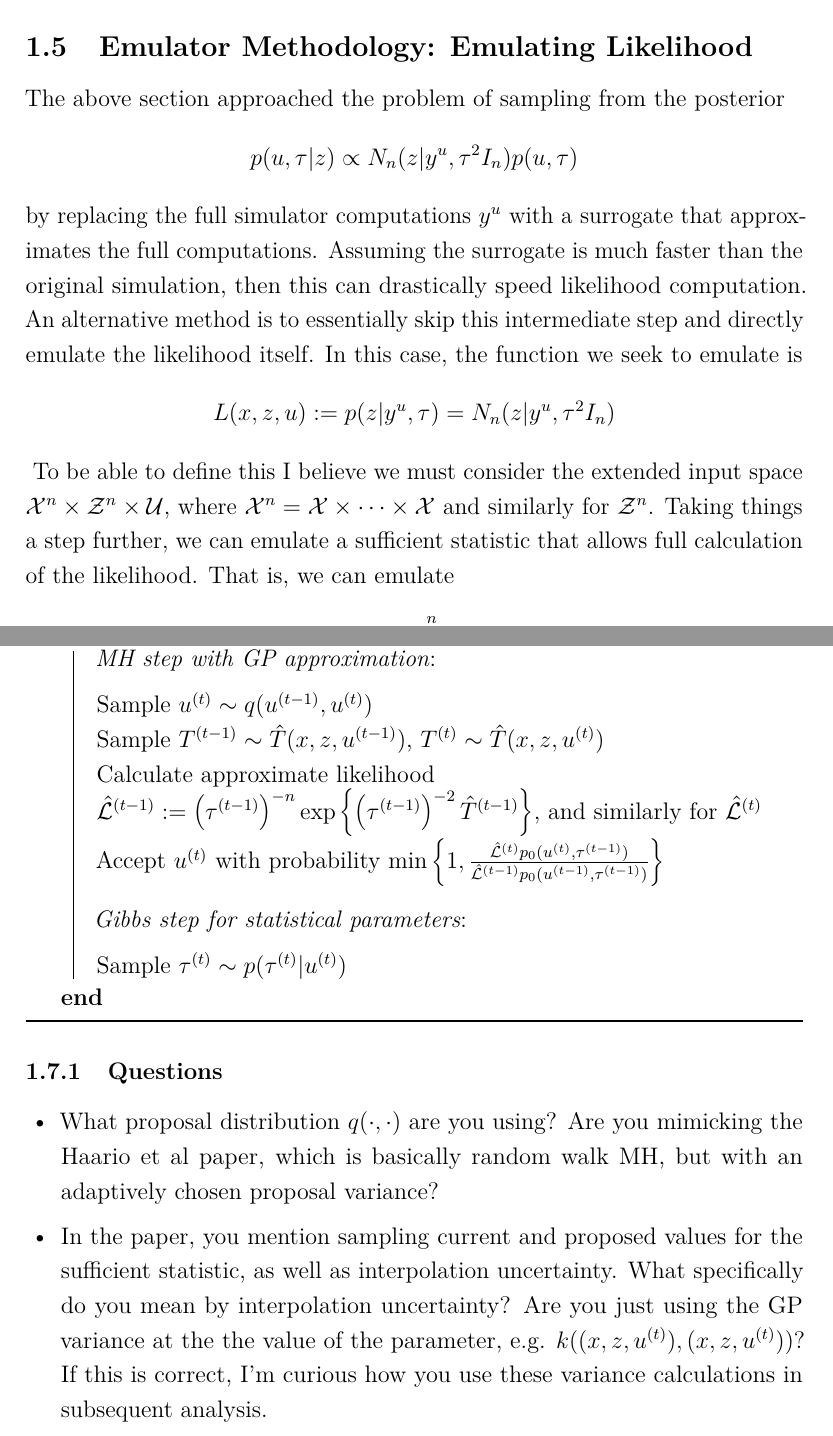
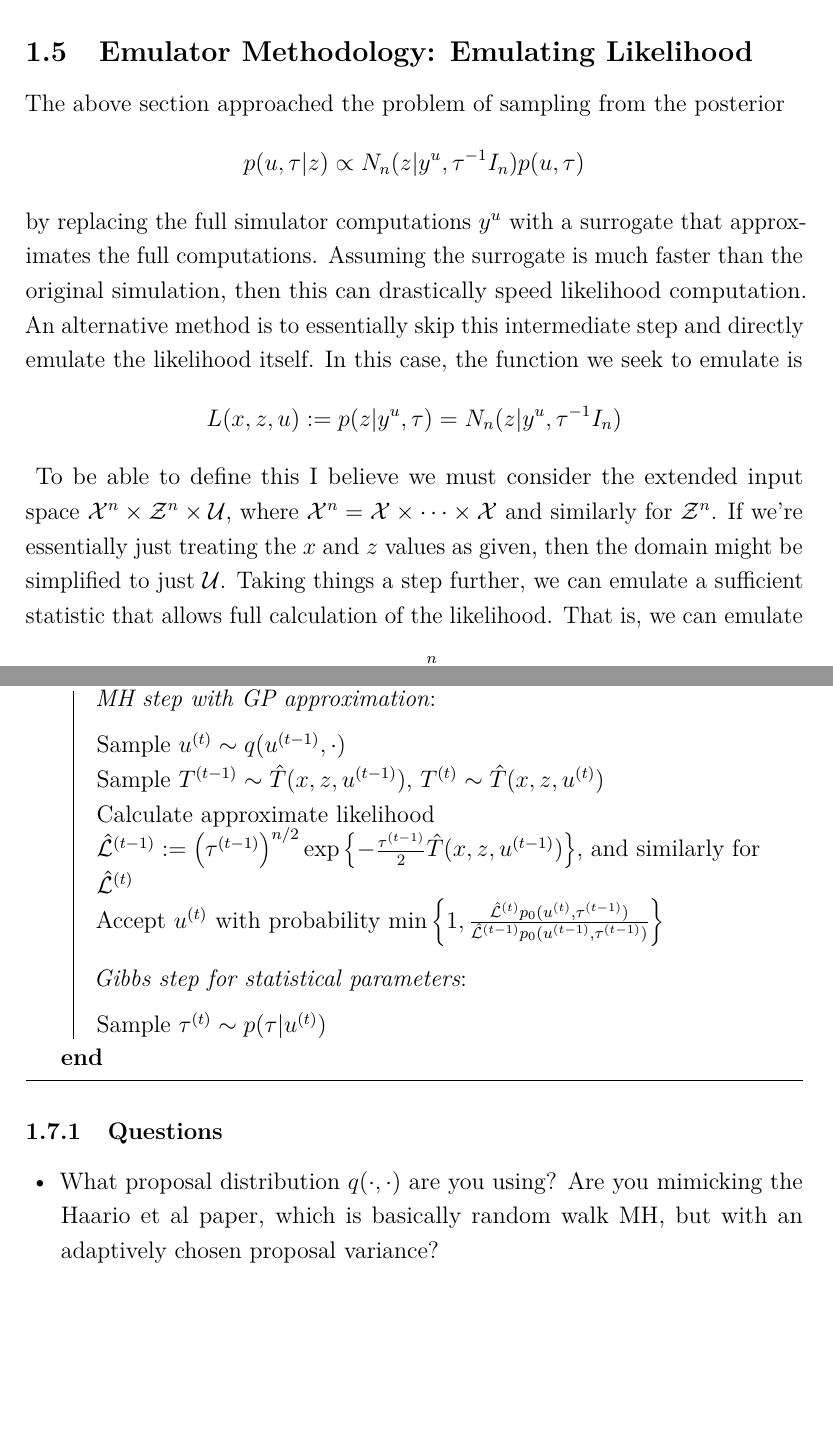
Before and after one commit to arob5/gp-calibration, a LaTeX document (gp_calibration_questions.tex): two parts of pages 5 and 8 of 12, joined at a grey line, cut so that both start at the same text, the shorter picture padded with empty space. Compiled offline with pdfLaTeX.

Commit message:
Changed tau from std dev to precision param to align with Fer et al paper

```diff
--- a/gp_calibration_questions.tex
+++ b/gp_calibration_questions.tex
@@ -142,13 +142,13 @@ statistic approach.
 
 \subsection{Emulator Methodology: Emulating Likelihood}
 The above section approached the problem of sampling from the posterior
-\[p(u, \tau|z) \propto N_n(z|y^u, \tau^2 I_n)p(u, \tau)\]
+\[p(u, \tau|z) \propto N_n(z|y^u, \tau^{-1} I_n)p(u, \tau)\]
 by replacing the full simulator computations $y^u$ with a surrogate that approximates the full computations. Assuming the surrogate is much faster than the original simulation, then
 this can drastically speed likelihood computation. An alternative method is to essentially skip this intermediate step and directly emulate the likelihood itself. In this case, the function
 we seek to emulate is
-\[L(x, z, u) := p(z|y^{u}, \tau) = N_n(z|y^{u}, \tau^2 I_n)\]\
+\[L(x, z, u) := p(z|y^{u}, \tau) = N_n(z|y^{u}, \tau^{-1} I_n)\]\
 To be able to  define this I believe we must consider the extended input space $\mathcal{X}^n \times \mathcal{Z}^n \times \mathcal{U}$, where $\mathcal{X}^n = \mathcal{X} \times \cdots \times \mathcal{X}$
-and similarly for $\mathcal{Z}^n$.
+and similarly for $\mathcal{Z}^n$. If we're essentially just treating the $x$ and $z$ values as given, then the domain might be simplified to just $\mathcal{U}$.
 Taking things a step further, we can emulate a sufficient statistic that allows full calculation of the likelihood. That is, we can emulate
 \[T(x, z, u) := \sum_{i = 1}^n (z_i - y_i^{u})^2\]\
 again defined on the domain $\mathcal{X}^n \times \mathcal{Z}^n \times \mathcal{U}$. Let $\hat{T}(\cdot, \cdot, \cdot)$ denote the fitted GP emulator.
@@ -211,15 +211,15 @@ This GP kernel also allows for the calculation of the variance at each point, wh
 
 	\For{$t = 1, \dots, N_{\text{MCMC}}$} {
 	\textit{MH step with GP approximation}: \\[.2cm]
-	Sample $u^{(t)} \sim q(u^{(t - 1)}, u^{(t)})$ \\
+	Sample $u^{(t)} \sim q(u^{(t - 1)}, \cdot)$ \\
 	Sample $T^{(t - 1)} \sim \hat{T}(x, z, u^{(t - 1)})$, $T^{(t)} \sim \hat{T}(x, z, u^{(t)})$ \\
-	Calculate approximate likelihood $\hat{\mathcal{L}}^{(t - 1)} := \left(\tau^{(t - 1)}\right)^{-n} \exp\left\{\left(\tau^{(t - 1)}\right)^{-2} \hat{T}^{(t - 1)}\right\}$, and similarly for $\hat{\mathcal{L}}^{(t)} $  \\
+	Calculate approximate likelihood $\hat{\mathcal{L}}^{(t - 1)} := \left(\tau^{(t - 1)}\right)^{n/2} \exp\left\{-\frac{\tau^{(t - 1)}}{2} \hat{T}(x, z, u^{(t - 1)}) \right\}$, and similarly for $\hat{\mathcal{L}}^{(t)} $  \\
 	Accept $u^{(t)}$ with probability $\min\left\{1, \frac{\hat{\mathcal{L}}^{(t)}p_0(u^{(t)}, \tau^{(t - 1)})}{\hat{\mathcal{L}}^{(t - 1)} p_0(u^{(t - 1)}, \tau^{(t - 1)})}\right\}$
 
 	\bigskip
 
 	\textit{Gibbs step for statistical parameters}: \\[.2cm]
-	Sample $\tau^{(t)} \sim p(\tau^{(t)}|u^{(t)})$
+	Sample $\tau^{(t)} \sim p(\tau|u^{(t)})$
 
 	}
 
@@ -231,10 +231,7 @@ This GP kernel also allows for the calculation of the variance at each point, wh
 \subsubsection{Questions}
 \begin{itemize}
 \item What proposal distribution $q(\cdot, \cdot)$ are you using? Are you mimicking the Haario et al paper, which is basically random walk MH, but with an adaptively chosen proposal variance?
-\item In the paper, you mention sampling current and proposed values for the sufficient statistic, as well as interpolation uncertainty. What specifically do you mean by interpolation uncertainty? Are
-you just using the GP variance at the the value of the parameter, e.g. $k((x, z, u^{(t)}), (x, z, u^{(t)}))$? If this is correct, I'm curious how you use these variance calculations in subsequent analysis.
 \end{itemize}
-
 
 
 \section{Future Directions}
```
Also changed, not shown: gp_calibration_questions.tex (26 more changed lines).
